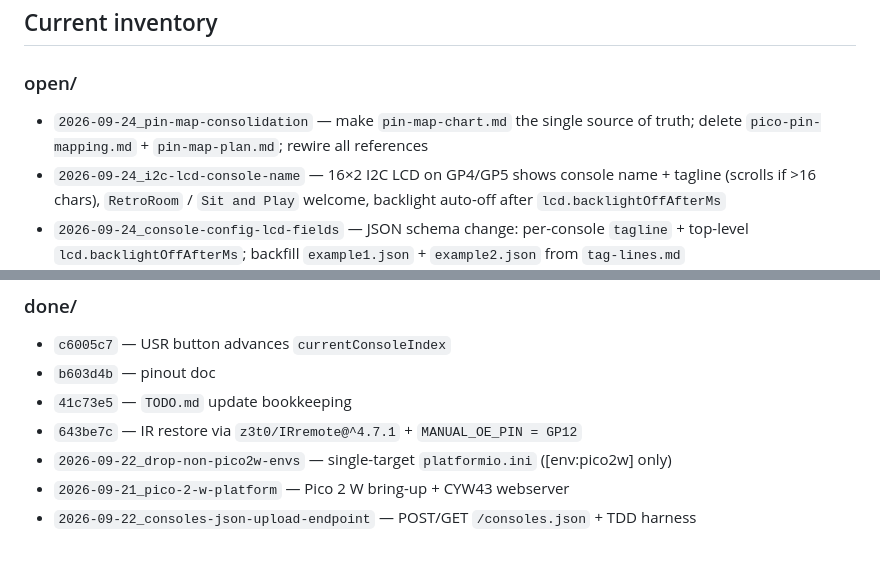
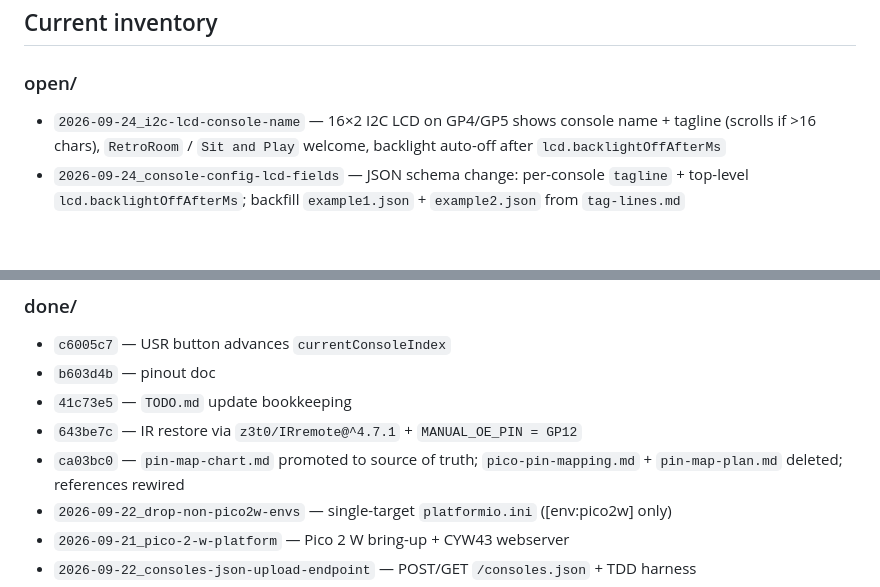
Before and after one commit to EverlastEngineering/RetroRoom-Controller, a Markdown page: todo/README.md, 2 parts joined by grey strips. Drawn GitHub-style; blank space fills up the shorter version.

Commit message:
todo: close out pin-map-consolidation in done/
Move todo/open/2026-09-24_pin-map-consolidation.md to
todo/done/ca03bc0_pin-map-consolidation.md with a 'Resolution
(2026-09-24)' section recording what landed (banner added, files
deleted, references rewired, touch-sensor-pullup.md rewritten).

todo/README.md 'Current inventory' updated to reflect:
  - open/: 2 items remaining (i2c-lcd-console-name +
    console-config-lcd-fields). The consolidation todo itself moves
    out of open/ as expected.
  - done/: 5 items, the new one being ca03bc0 with a one-line
    summary.

```diff
--- a/todo/README.md
+++ b/todo/README.md
@@ -69,7 +69,6 @@ with current ones. Per-file gives:
 ## Current inventory
 
 ### open/
-- `2026-09-24_pin-map-consolidation` — make `pin-map-chart.md` the single source of truth; delete `pico-pin-mapping.md` + `pin-map-plan.md`; rewire all references
 - `2026-09-24_i2c-lcd-console-name` — 16×2 I2C LCD on GP4/GP5 shows console name + tagline (scrolls if >16 chars), `RetroRoom` / `Sit and Play` welcome, backlight auto-off after `lcd.backlightOffAfterMs`
 - `2026-09-24_console-config-lcd-fields` — JSON schema change: per-console `tagline` + top-level `lcd.backlightOffAfterMs`; backfill `example1.json` + `example2.json` from `tag-lines.md`
 
@@ -84,6 +83,7 @@ with current ones. Per-file gives:
 - `b603d4b` — pinout doc
 - `41c73e5` — `TODO.md` update bookkeeping
 - `643be7c` — IR restore via `z3t0/IRremote@^4.7.1` + `MANUAL_OE_PIN = GP12`
+- `ca03bc0` — `pin-map-chart.md` promoted to source of truth; `pico-pin-mapping.md` + `pin-map-plan.md` deleted; references rewired
 - `2026-09-22_drop-non-pico2w-envs` — single-target `platformio.ini` ([env:pico2w] only)
 - `2026-09-21_pico-2-w-platform` — Pico 2 W bring-up + CYW43 webserver
 - `2026-09-22_consoles-json-upload-endpoint` — POST/GET `/consoles.json` + TDD harness
```
Also changed, not shown: todo/done/ca03bc0_pin-map-consolidation.md (renamed from todo/open/2026-09-24_pin-map-consolidation.md).
